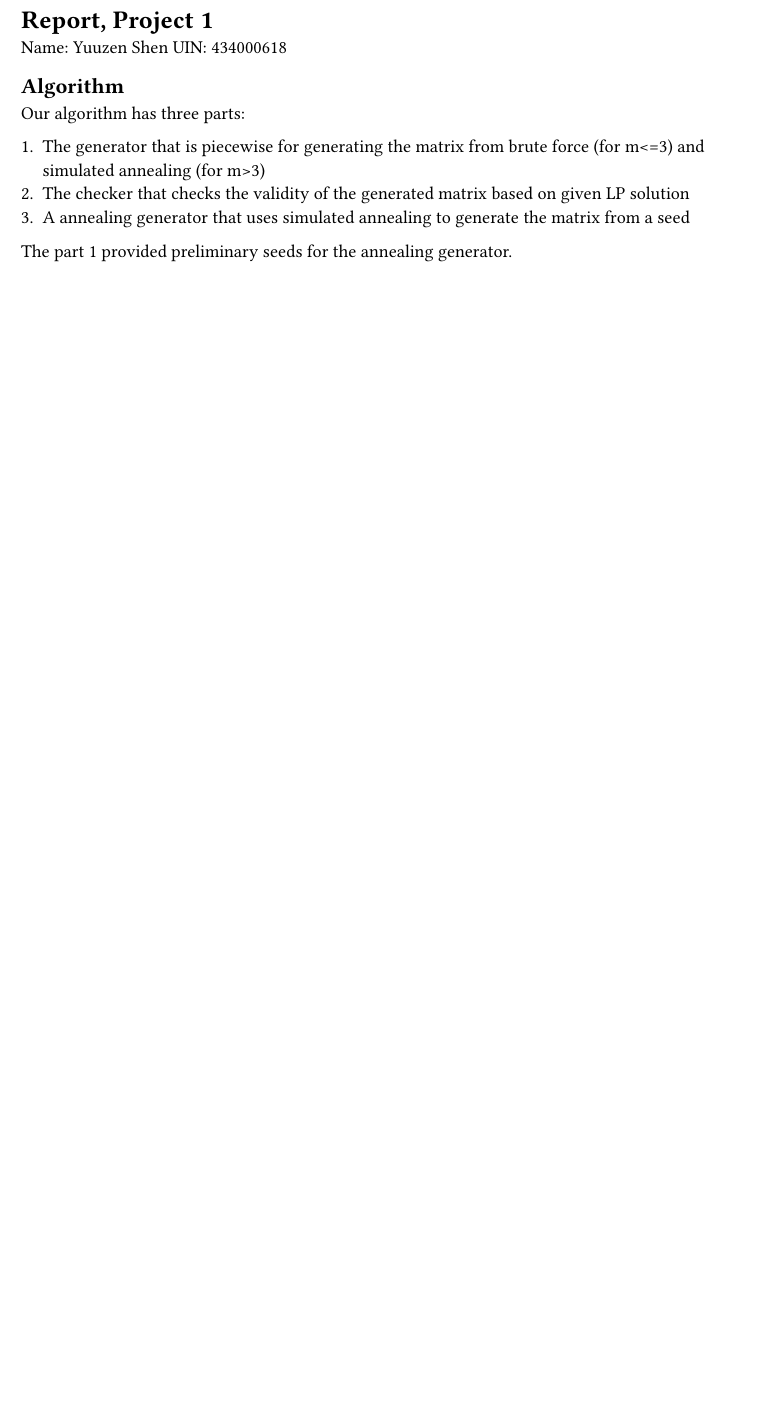
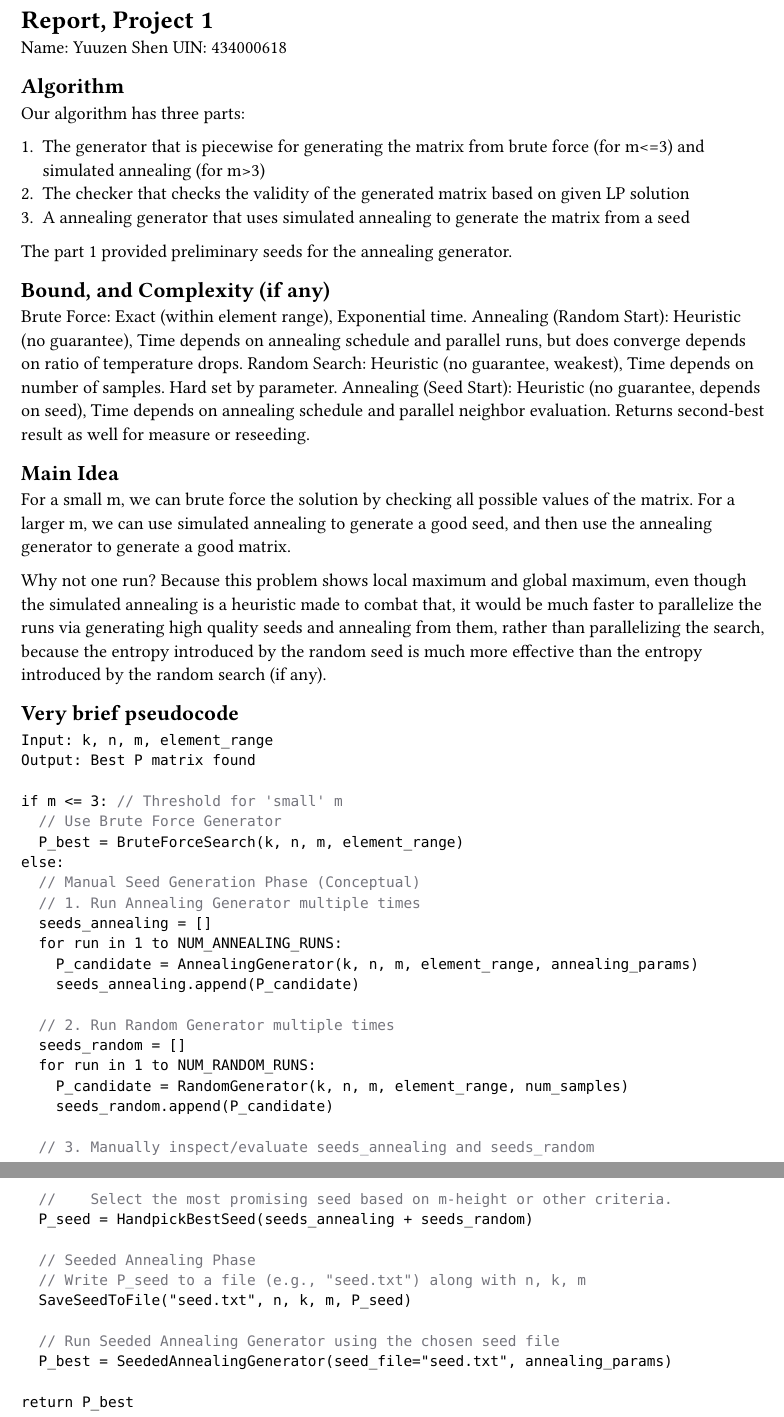
Before and after one commit to ieuze/CSCE-629-Semester-Project, a Typst document (report.typ): part of the page before the commit and two parts of pages 1 and 2 of 2 after it, the two joined at a grey line, cut so that both start at the same text, the shorter picture padded with empty space. Compiled offline with Typst 0.15.

Commit message:
progress on report

````diff
--- a/report.typ
+++ b/report.typ
@@ -12,3 +12,57 @@ Our algorithm has three parts:
 3. A annealing generator that uses simulated annealing to generate the matrix from a seed
 
 The part 1 provided preliminary seeds for the annealing generator.
+
+== Bound, and Complexity (if any)
+
+Brute Force: Exact (within element range), Exponential time.
+Annealing (Random Start): Heuristic (no guarantee), Time depends on annealing schedule and parallel runs, but does converge depends on ratio of temperature drops.
+Random Search: Heuristic (no guarantee, weakest), Time depends on number of samples. Hard set by parameter.
+Annealing (Seed Start): Heuristic (no guarantee, depends on seed), Time depends on annealing schedule and parallel neighbor evaluation. Returns second-best result as well for measure or reseeding.
+
+== Main Idea
+
+For a small m, we can brute force the solution by checking all possible values of the matrix.
+For a larger m, we can use simulated annealing to generate a good seed, and then use the annealing generator to generate a good matrix.
+
+Why not one run? Because this problem shows local maximum and global maximum, even though the simulated annealing is a heuristic made to combat that, it would be much faster to parallelize the runs via generating high quality seeds and annealing from them, rather than parallelizing the search, because the entropy introduced by the random seed is much more effective than the entropy introduced by the random search (if any).
+
+== Very brief pseudocode
+
+
+
+
+```typ
+Input: k, n, m, element_range
+Output: Best P matrix found
+
+if m <= 3: // Threshold for 'small' m
+  // Use Brute Force Generator
+  P_best = BruteForceSearch(k, n, m, element_range)
+else:
+  // Manual Seed Generation Phase (Conceptual)
+  // 1. Run Annealing Generator multiple times
+  seeds_annealing = []
+  for run in 1 to NUM_ANNEALING_RUNS:
+    P_candidate = AnnealingGenerator(k, n, m, element_range, annealing_params)
+    seeds_annealing.append(P_candidate)
+
+  // 2. Run Random Generator multiple times
+  seeds_random = []
+  for run in 1 to NUM_RANDOM_RUNS:
+    P_candidate = RandomGenerator(k, n, m, element_range, num_samples)
+    seeds_random.append(P_candidate)
+
+  // 3. Manually inspect/evaluate seeds_annealing and seeds_random
+  //    Select the most promising seed based on m-height or other criteria.
+  P_seed = HandpickBestSeed(seeds_annealing + seeds_random)
+
+  // Seeded Annealing Phase
+  // Write P_seed to a file (e.g., "seed.txt") along with n, k, m
+  SaveSeedToFile("seed.txt", n, k, m, P_seed)
+
+  // Run Seeded Annealing Generator using the chosen seed file
+  P_best = SeededAnnealingGenerator(seed_file="seed.txt", annealing_params)
+
+return P_best
+```
````
